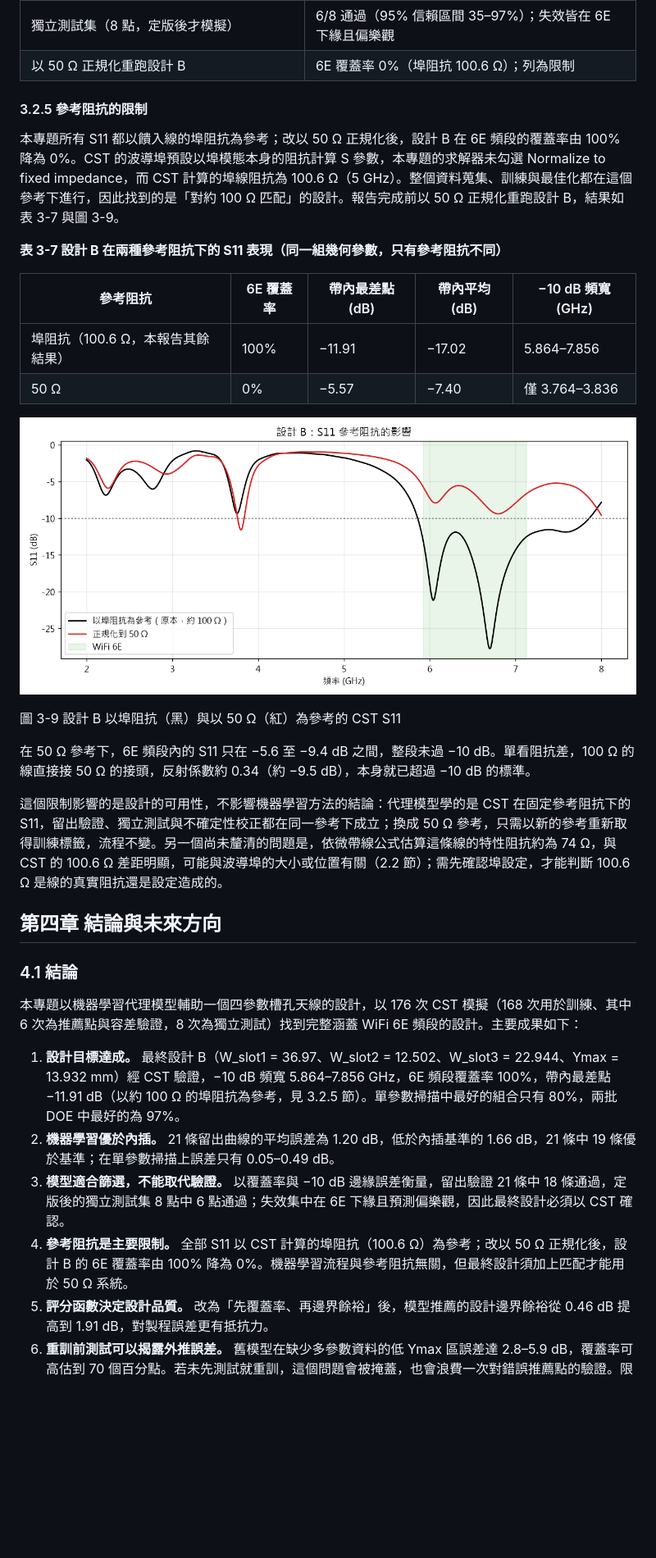
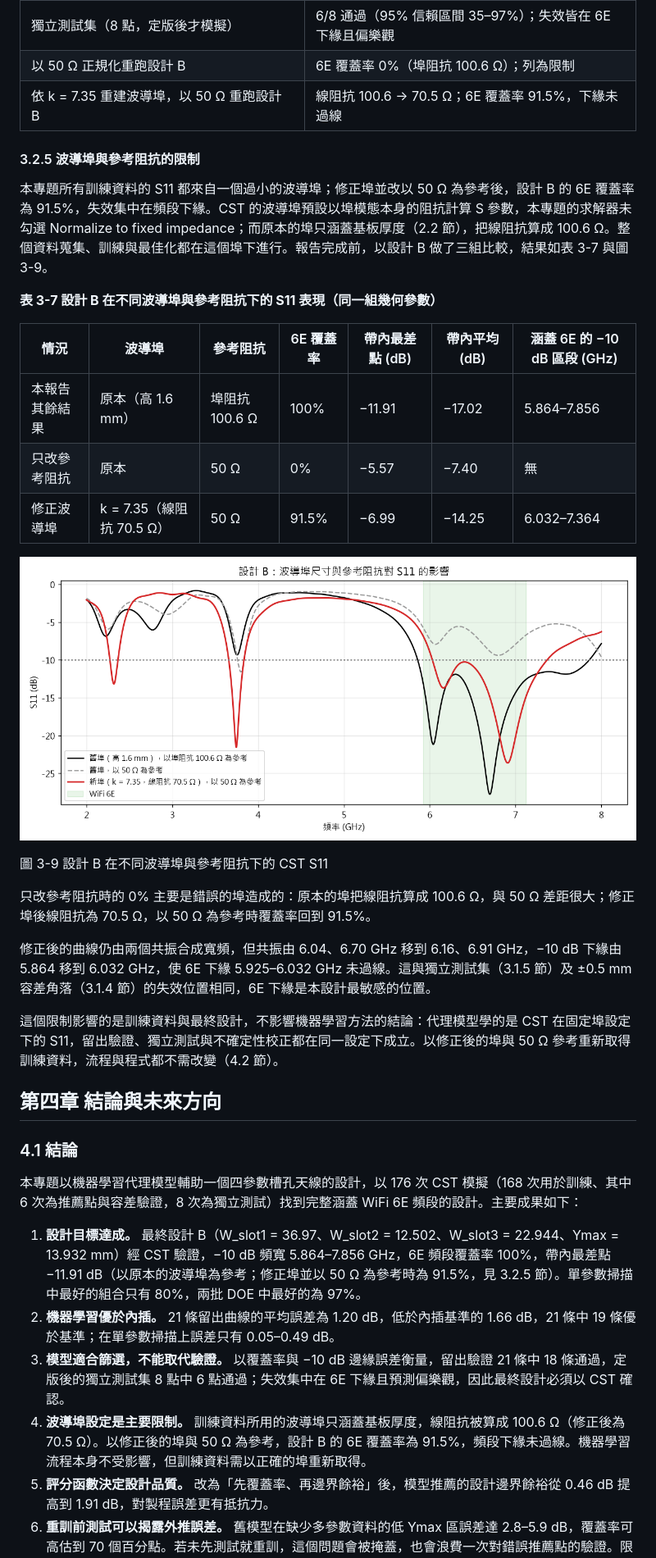
Before and after one commit to SeanXD000/ANTENNA-ML, a Markdown page: report/專題報告.md, the part around one of its changes. Shown at 82% size. Drawn GitHub-style; pictures changed too: report/figures/fig3-9_50ohm_reference.png; blank space fills up the shorter version.

```diff
--- a/report/專題報告.md
+++ b/report/專題報告.md
@@ -568,25 +568,29 @@ p₀ 為名目參數，f 為代理模型。絕對值以 CST 實測為準，模
 | 定義設計用途準確度、改以 −10 dB 附近校正不確定性，模型定版 | 21 條留出中 18 條通過；s = 3.10 |
 | 獨立測試集（8 點，定版後才模擬） | 6/8 通過（95% 信賴區間 35–97%）；失效皆在 6E 下緣且偏樂觀 |
 | 以 50 Ω 正規化重跑設計 B | 6E 覆蓋率 0%（埠阻抗 100.6 Ω）；列為限制 |
+| 依 k = 7.35 重建波導埠，以 50 Ω 重跑設計 B | 線阻抗 100.6 → 70.5 Ω；6E 覆蓋率 91.5%，下緣未過線 |
 
-#### 3.2.5 參考阻抗的限制
+#### 3.2.5 波導埠與參考阻抗的限制
 
-本專題所有 S11 都以饋入線的埠阻抗為參考；改以 50 Ω 正規化後，設計 B 在 6E 頻段的覆蓋率由 100% 降為 0%。CST 的波導埠預設以埠模態本身的阻抗計算 S 參數，本專題的求解器未勾選 Normalize to fixed impedance，而 CST 計算的埠線阻抗為 100.6 Ω（5 GHz）。整個資料蒐集、訓練與最佳化都在這個參考下進行，因此找到的是「對約 100 Ω 匹配」的設計。報告完成前以 50 Ω 正規化重跑設計 B，結果如表 3-7 與圖 3-9。
+本專題所有訓練資料的 S11 都來自一個過小的波導埠；修正埠並改以 50 Ω 為參考後，設計 B 的 6E 覆蓋率為 91.5%，失效集中在頻段下緣。CST 的波導埠預設以埠模態本身的阻抗計算 S 參數，本專題的求解器未勾選 Normalize to fixed impedance；而原本的埠只涵蓋基板厚度（2.2 節），把線阻抗算成 100.6 Ω。整個資料蒐集、訓練與最佳化都在這個埠下進行。報告完成前，以設計 B 做了三組比較，結果如表 3-7 與圖 3-9。
 
-**表 3-7 設計 B 在兩種參考阻抗下的 S11 表現（同一組幾何參數，只有參考阻抗不同）**
+**表 3-7 設計 B 在不同波導埠與參考阻抗下的 S11 表現（同一組幾何參數）**
 
-| 參考阻抗 | 6E 覆蓋率 | 帶內最差點 (dB) | 帶內平均 (dB) | −10 dB 頻寬 (GHz) |
-| --- | --- | --- | --- | --- |
-| 埠阻抗（100.6 Ω，本報告其餘結果） | 100% | −11.91 | −17.02 | 5.864–7.856 |
-| 50 Ω | 0% | −5.57 | −7.40 | 僅 3.764–3.836 |
+| 情況 | 波導埠 | 參考阻抗 | 6E 覆蓋率 | 帶內最差點 (dB) | 帶內平均 (dB) | 涵蓋 6E 的 −10 dB 區段 (GHz) |
+| --- | --- | --- | --- | --- | --- | --- |
+| 本報告其餘結果 | 原本（高 1.6 mm） | 埠阻抗 100.6 Ω | 100% | −11.91 | −17.02 | 5.864–7.856 |
+| 只改參考阻抗 | 原本 | 50 Ω | 0% | −5.57 | −7.40 | 無 |
+| 修正波導埠 | k = 7.35（線阻抗 70.5 Ω） | 50 Ω | 91.5% | −6.99 | −14.25 | 6.032–7.364 |
 
 ![](figures/fig3-9_50ohm_reference.png)
 
-圖 3-9 設計 B 以埠阻抗（黑）與以 50 Ω（紅）為參考的 CST S11
+圖 3-9 設計 B 在不同波導埠與參考阻抗下的 CST S11
 
-在 50 Ω 參考下，6E 頻段內的 S11 只在 −5.6 至 −9.4 dB 之間，整段未過 −10 dB。單看阻抗差，100 Ω 的線直接接 50 Ω 的接頭，反射係數約 0.34（約 −9.5 dB），本身就已超過 −10 dB 的標準。
+只改參考阻抗時的 0% 主要是錯誤的埠造成的：原本的埠把線阻抗算成 100.6 Ω，與 50 Ω 差距很大；修正埠後線阻抗為 70.5 Ω，以 50 Ω 為參考時覆蓋率回到 91.5%。
 
-這個限制影響的是設計的可用性，不影響機器學習方法的結論：代理模型學的是 CST 在固定參考阻抗下的 S11，留出驗證、獨立測試與不確定性校正都在同一參考下成立；換成 50 Ω 參考，只需以新的參考重新取得訓練標籤，流程不變。另一個尚未釐清的問題是，依微帶線公式估算這條線的特性阻抗約為 74 Ω，與 CST 的 100.6 Ω 差距明顯，可能與波導埠的大小或位置有關（2.2 節）；需先確認埠設定，才能判斷 100.6 Ω 是線的真實阻抗還是設定造成的。
+修正後的曲線仍由兩個共振合成寬頻，但共振由 6.04、6.70 GHz 移到 6.16、6.91 GHz，−10 dB 下緣由 5.864 移到 6.032 GHz，使 6E 下緣 5.925–6.032 GHz 未過線。這與獨立測試集（3.1.5 節）及 ±0.5 mm 容差角落（3.1.4 節）的失效位置相同，6E 下緣是本設計最敏感的位置。
+
+這個限制影響的是訓練資料與最終設計，不影響機器學習方法的結論：代理模型學的是 CST 在固定埠設定下的 S11，留出驗證、獨立測試與不確定性校正都在同一設定下成立。以修正後的埠與 50 Ω 參考重新取得訓練資料，流程與程式都不需改變（4.2 節）。
 
 ## 第四章 結論與未來方向
 
@@ -594,10 +598,10 @@ p₀ 為名目參數，f 為代理模型。絕對值以 CST 實測為準，模
 
 本專題以機器學習代理模型輔助一個四參數槽孔天線的設計，以 176 次 CST 模擬（168 次用於訓練、其中 6 次為推薦點與容差驗證，8 次為獨立測試）找到完整涵蓋 WiFi 6E 頻段的設計。主要成果如下：
 
-1. **設計目標達成。** 最終設計 B（W\_slot1 = 36.97、W\_slot2 = 12.502、W\_slot3 = 22.944、Ymax = 13.932 mm）經 CST 驗證，−10 dB 頻寬 5.864–7.856 GHz，6E 頻段覆蓋率 100%，帶內最差點 −11.91 dB（以約 100 Ω 的埠阻抗為參考，見 3.2.5 節）。單參數掃描中最好的組合只有 80%，兩批 DOE 中最好的為 97%。
+1. **設計目標達成。** 最終設計 B（W\_slot1 = 36.97、W\_slot2 = 12.502、W\_slot3 = 22.944、Ymax = 13.932 mm）經 CST 驗證，−10 dB 頻寬 5.864–7.856 GHz，6E 頻段覆蓋率 100%，帶內最差點 −11.91 dB（以原本的波導埠為參考；修正埠並以 50 Ω 為參考時為 91.5%，見 3.2.5 節）。單參數掃描中最好的組合只有 80%，兩批 DOE 中最好的為 97%。
 2. **機器學習優於內插。** 21 條留出曲線的平均誤差為 1.20 dB，低於內插基準的 1.66 dB，21 條中 19 條優於基準；在單參數掃描上誤差只有 0.05–0.49 dB。
 3. **模型適合篩選，不能取代驗證。** 以覆蓋率與 −10 dB 邊緣誤差衡量，留出驗證 21 條中 18 條通過，定版後的獨立測試集 8 點中 6 點通過；失效集中在 6E 下緣且預測偏樂觀，因此最終設計必須以 CST 確認。
-4. **參考阻抗是主要限制。** 全部 S11 以 CST 計算的埠阻抗（100.6 Ω）為參考；改以 50 Ω 正規化後，設計 B 的 6E 覆蓋率由 100% 降為 0%。機器學習流程與參考阻抗無關，但最終設計須加上匹配才能用於 50 Ω 系統。
+4. **波導埠設定是主要限制。** 訓練資料所用的波導埠只涵蓋基板厚度，線阻抗被算成 100.6 Ω（修正後為 70.5 Ω）。以修正後的埠與 50 Ω 為參考，設計 B 的 6E 覆蓋率為 91.5%，頻段下緣未過線。機器學習流程本身不受影響，但訓練資料需以正確的埠重新取得。
 5. **評分函數決定設計品質。** 改為「先覆蓋率、再邊界餘裕」後，模型推薦的設計邊界餘裕從 0.46 dB 提高到 1.91 dB，對製程誤差更有抵抗力。
 6. **重訓前測試可以揭露外推誤差。** 舊模型在缺少多參數資料的低 Ymax 區誤差達 2.8–5.9 dB，覆蓋率可高估到 70 個百分點。若未先測試就重訓，這個問題會被掩蓋，也會浪費一次對錯誤推薦點的驗證。限制搜尋範圍在多參數資料涵蓋區後，推薦結果變得穩定。
 7. **自動化與可追蹤性。** LHS 取樣自動產生 CST 巨集，每批 25 組可無人值守跑完；比對紀錄與 Git 變更紀錄讓每一輪的誤差與決策都能回頭查證。
```
Also changed, not shown: other parts of report/專題報告.md (+8 -8 lines), README.md (+2 -1 lines), 架構與目標.md (+14 -3 lines), 1 other file.
